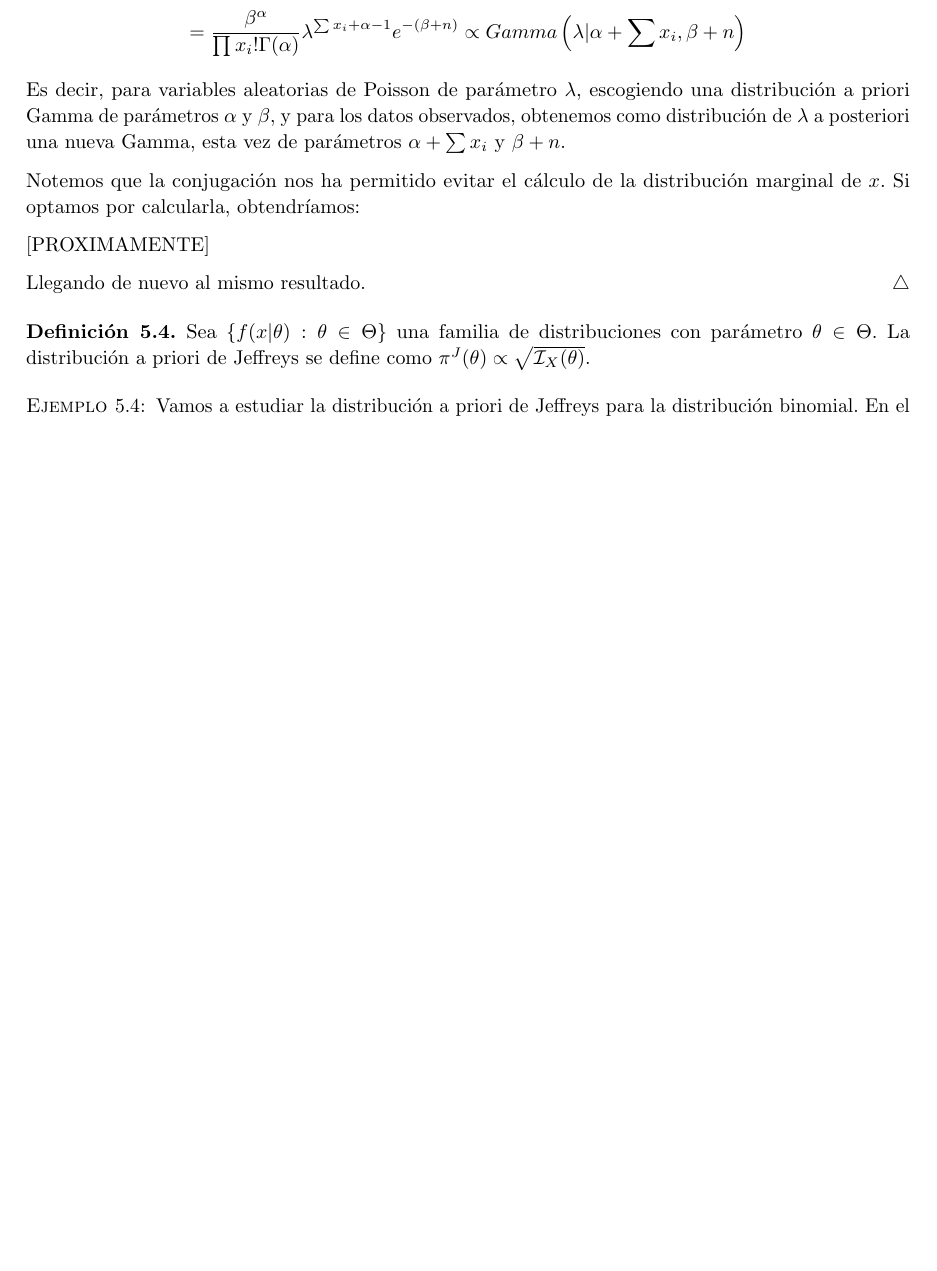
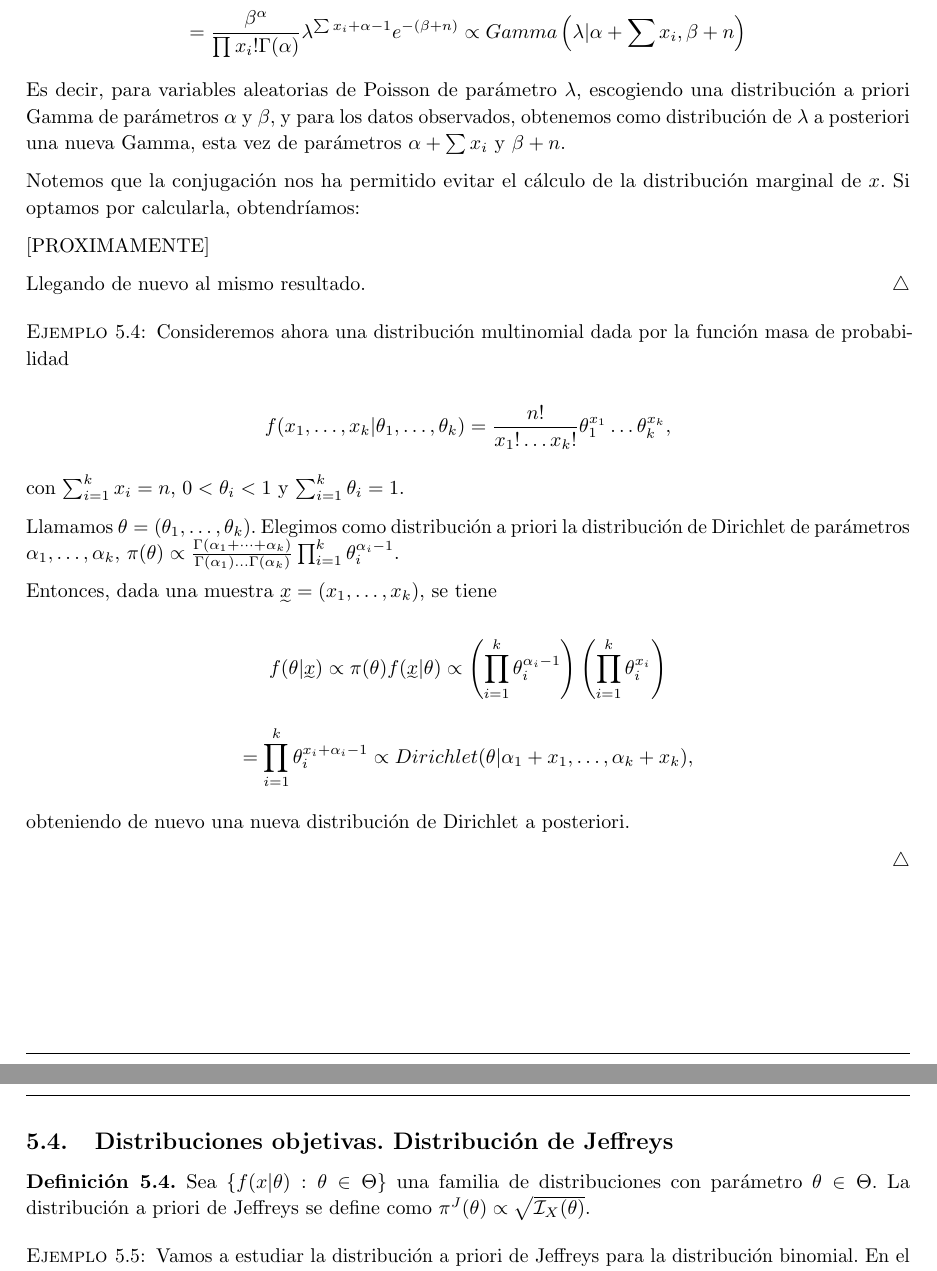
Before and after one commit to andreshp/math-notes, a LaTeX document (StatisticalInference/inference.tex): part of page 29 of 32 before the commit and two parts of pages 29 and 30 of 33 after it, the two joined at a grey line, cut so that both start at the same text, the shorter picture padded with empty space. Compiled offline with pdfLaTeX.

Commit message:
Added multinomial in conjugated families

```diff
--- a/StatisticalInference/inference.tex
+++ b/StatisticalInference/inference.tex
@@ -1085,6 +1087,29 @@ Veamos algún ejemplo de los proporcionados por la proposición anterior.
 
 	Llegando de nuevo al mismo resultado.
 \end{ex}
+
+\begin{ex}
+
+	Consideremos ahora una distribución multinomial dada por la función masa de probabilidad
+
+	\[f(x_1,\dots,x_{k}|\theta_1,\dots,\theta_{k}) = \frac{n!}{x_1!\dots x_k!}\theta_1^{x_1}\dots \theta_k^{x_k},\]
+
+	con $\sum_{i=1}^{k}{x_i} = n$, $0 < \theta_i < 1$ y $\sum_{i=1}^{k}{\theta_i}=1$.
+
+	Llamamos $\theta = (\theta_1,\dots,\theta_k)$. Elegimos como distribución a priori la distribución de Dirichlet de parámetros $\alpha_1,\dots,\alpha_k$, $\pi(\theta) \propto \frac{\Gamma(\alpha_1+\dots+\alpha_k)}{\Gamma(\alpha_1)\dots\Gamma(\alpha_k)}\prod_{i=1}^{k}{\theta_i^{\alpha_i-1}}$.
+
+	Entonces, dada una muestra $\utilde{x}=(x_1,\dots,x_k)$, se tiene
+
+	\[f(\theta|\utilde{x}) \propto \pi(\theta)f(\utilde{x}|\theta)
+	\propto \left(\prod_{i=1}^{k}{\theta_i^{\alpha_i-1}}\right)\left(\prod_{i=1}^{k}{\theta_i^{x_i}}\right)\]
+
+	\[ = \prod_{i=1}^{k}{\theta_i^{x_i+\alpha_i-1}} \propto Dirichlet(\theta|\alpha_1+x_1,\dots,\alpha_k+x_k), \]
+
+	obteniendo de nuevo una nueva distribución de Dirichlet a posteriori.
+
+\end{ex}
+
+\subsection{Distribuciones objetivas. Distribución de Jeffreys}
 
 \begin{definition}
     Sea $\{f(x | \theta): \theta \in \Theta \}$ una familia de distribuciones con parámetro $\theta \in \Theta$. La distribución a priori de Jeffreys se define como $\pi^{J}(\theta) \propto \sqrt{\mathcal{I}_X(\theta)}$.
```
Also changed, not shown: StatisticalInference/inference.pdf, StatisticalInference/inference.tex (2 more changed lines).
